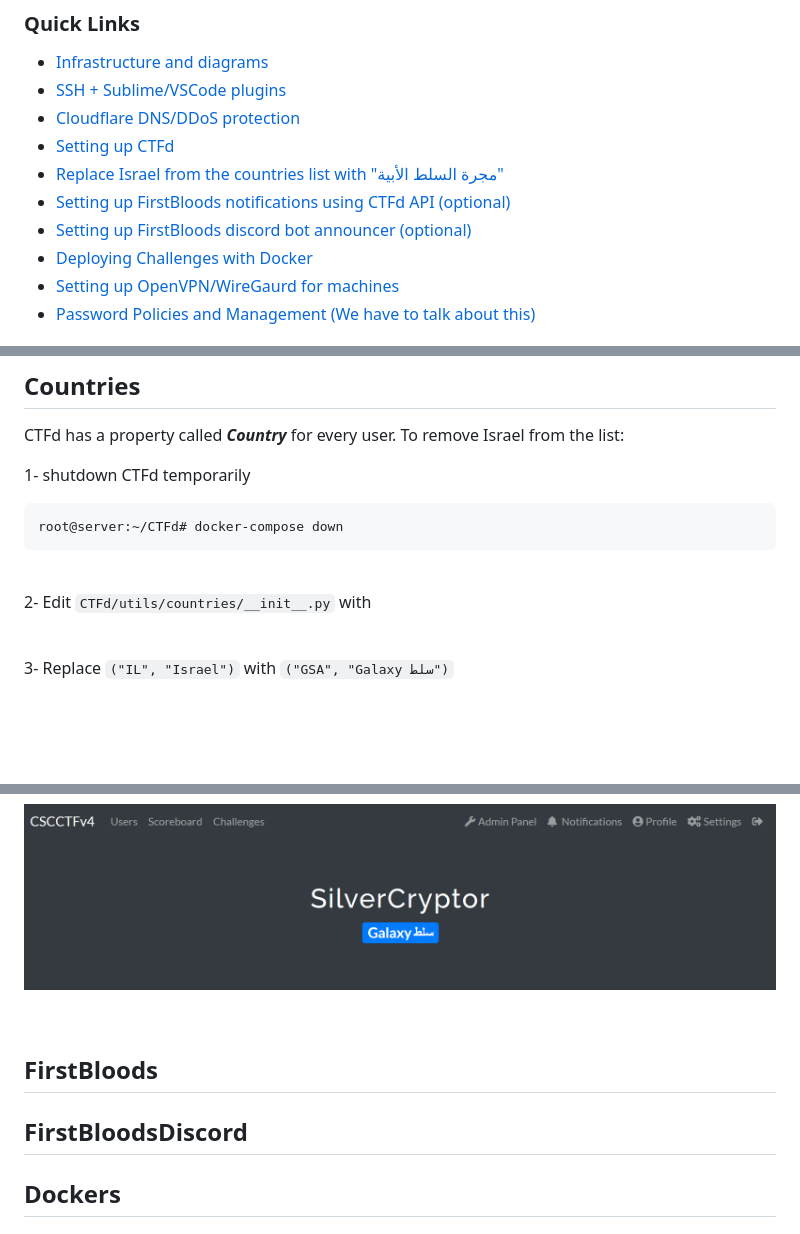
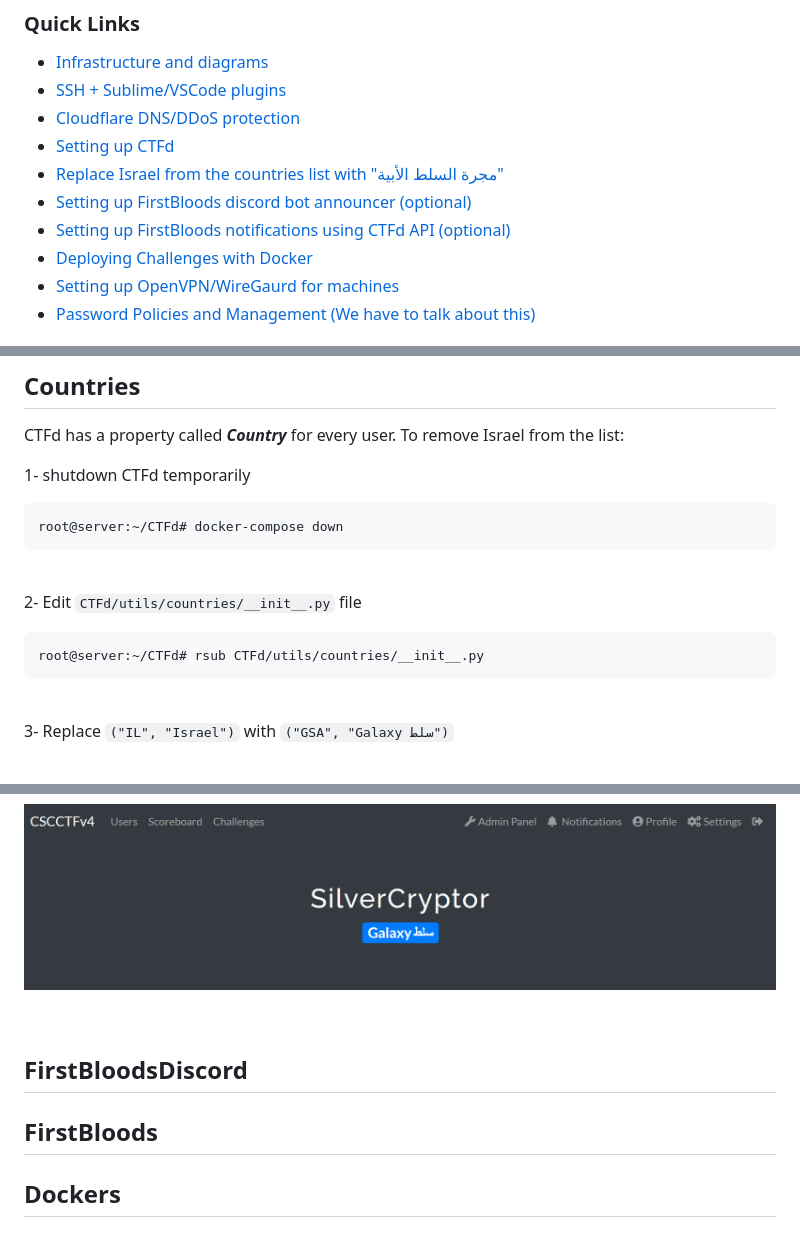
Before and after one commit to cscpsut/CTF-Guide, a Markdown page: README.md, 3 parts joined by grey strips. Drawn GitHub-style; blank space fills up the shorter version.

````diff
--- a/README.md
+++ b/README.md
@@ -23,8 +23,8 @@ This repository aims to offer a step-by-step guide on how to deploy a successful
 - [Cloudflare DNS/DDoS protection](https://github.com/cscpsut/CTF-Guide#Cloudflare)
 - [Setting up CTFd](https://github.com/cscpsut/CTF-Guide#CTFd)
 - [Replace Israel from the countries list with "مجرة السلط الأبية"](https://github.com/cscpsut/CTF-Guide#Countries)
+- [Setting up FirstBloods discord bot announcer (optional)](https://github.com/cscpsut/CTF-Guide#FirstBloodsDiscord)
 - [Setting up FirstBloods notifications using CTFd API (optional)](https://github.com/cscpsut/CTF-Guide#FirstBloods)
-- [Setting up FirstBloods discord bot announcer (optional)](https://github.com/cscpsut/CTF-Guide#FirstBloodsDiscord)
 - [Deploying Challenges with Docker](https://github.com/cscpsut/CTF-Guide#Dockers)
 - [Setting up OpenVPN/WireGaurd for machines](https://github.com/cscpsut/CTF-Guide#VPN)
 - [Password Policies and Management (We have to talk about this)](https://github.com/cscpsut/CTF-Guide#Passwords)
@@ -113,7 +113,11 @@ root@server:~/CTFd# docker-compose down
 ```
 <br/>
 
-2- Edit `CTFd/utils/countries/__init__.py` with
+2- Edit `CTFd/utils/countries/__init__.py` file
+
+```console
+root@server:~/CTFd# rsub CTFd/utils/countries/__init__.py
+```
 
 <br/>
 
@@ -133,9 +137,9 @@ root@server:~/CTFd# docker-compose up --build -d
 </p>
 <br/>
 
+## FirstBloodsDiscord
+
 ## FirstBloods
-
-## FirstBloodsDiscord
 
 ## Dockers
 
````
